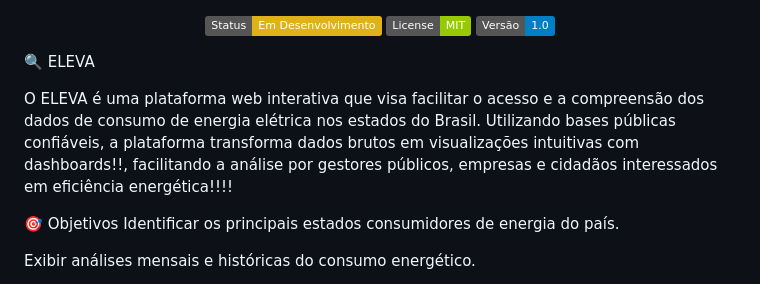
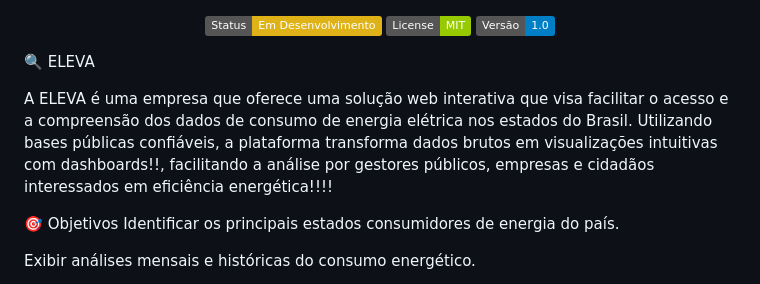
Before and after one commit to isabella-viana/Grupo-09, a Markdown page: README.md, the part around the change. GitHub-like rendering; badges without logos.

```diff
--- a/README.md
+++ b/README.md
@@ -2,7 +2,7 @@
 
 🔍 ELEVA
 
-O ELEVA é uma plataforma web interativa que visa facilitar o acesso e a compreensão dos dados de consumo de energia elétrica nos estados do Brasil. Utilizando bases públicas confiáveis, a plataforma transforma dados brutos em visualizações intuitivas com dashboards!!, facilitando a análise por gestores públicos, empresas e cidadãos interessados em eficiência energética!!!!
+A ELEVA é uma empresa que oferece uma solução web interativa que visa facilitar o acesso e a compreensão dos dados de consumo de energia elétrica nos estados do Brasil. Utilizando bases públicas confiáveis, a plataforma transforma dados brutos em visualizações intuitivas com dashboards!!, facilitando a análise por gestores públicos, empresas e cidadãos interessados em eficiência energética!!!!
 
 🎯 Objetivos
 Identificar os principais estados consumidores de energia do país.
```
